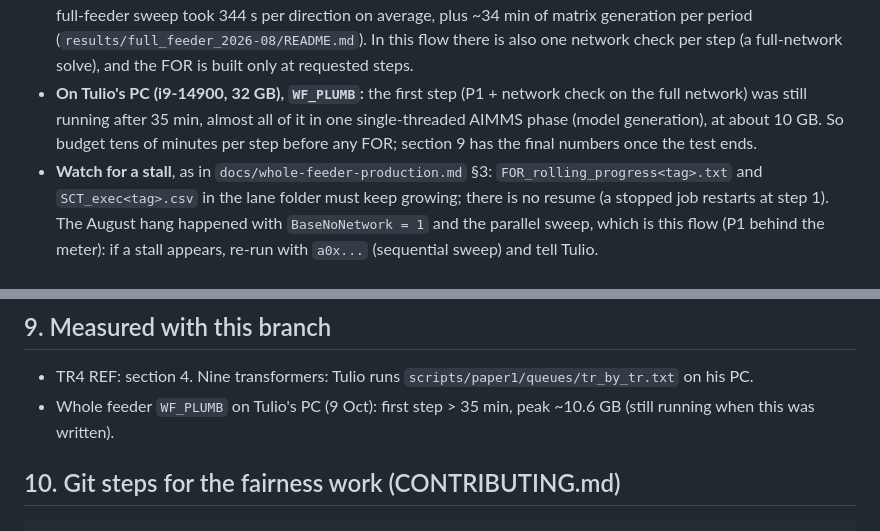
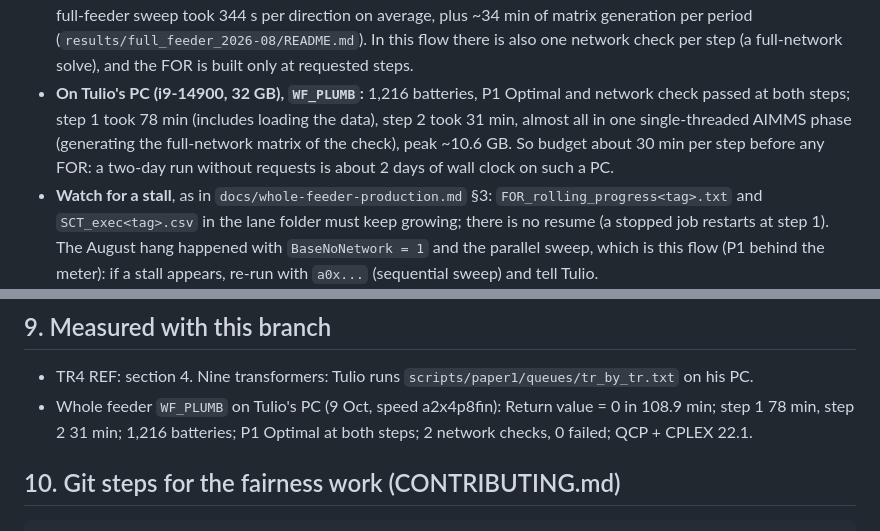
Before and after one commit to ignacioperezortiz/ignacioperezortiz-UAI-SFU-colab, a Markdown page: docs/paper1-model-guide.md, 2 parts joined by grey strips. GitHub-like rendering.

Commit message:
docs: whole-feeder plumbing measured (31 min per step after the first)
WF_PLUMB on Tulio's PC: Return value = 0 in 108.9 min, 1,216 batteries, P1 Optimal and the
network check passed at both steps; step 1 78 min (data load included), step 2 31 min, mostly
the single-threaded generation of the full-network check; peak ~10.6 GB.

Co-Authored-By: Claude Opus 5.5 <noreply@anthropic.com>

```diff
--- a/docs/paper1-model-guide.md
+++ b/docs/paper1-model-guide.md
@@ -119,9 +119,10 @@ they give the time per step and the memory.
   sequential full-feeder sweep took 344 s per direction on average, plus ~34 min of matrix generation per period
   (`results/full_feeder_2026-08/README.md`). In this flow there is also one network check per step (a full-network
   solve), and the FOR is built only at requested steps.
-- **On Tulio's PC (i9-14900, 32 GB), `WF_PLUMB`:** the first step (P1 + network check on the full network) was still
-  running after 35 min, almost all of it in one single-threaded AIMMS phase (model generation), at about 10 GB.
-  So budget tens of minutes per step before any FOR; section 9 has the final numbers once the test ends.
+- **On Tulio's PC (i9-14900, 32 GB), `WF_PLUMB`:** 1,216 batteries, P1 Optimal and network check passed at both
+  steps; step 1 took 78 min (includes loading the data), step 2 took 31 min, almost all in one single-threaded
+  AIMMS phase (generating the full-network matrix of the check), peak ~10.6 GB. So budget about 30 min per step
+  before any FOR: a two-day run without requests is about 2 days of wall clock on such a PC.
 - **Watch for a stall**, as in `docs/whole-feeder-production.md` §3: `FOR_rolling_progress<tag>.txt` and
   `SCT_exec<tag>.csv` in the lane folder must keep growing; there is no resume (a stopped job restarts at step 1).
   The August hang happened with `BaseNoNetwork = 1` and the parallel sweep, which is this flow (P1 behind the meter):
@@ -181,7 +182,8 @@ half-hours), fleet totals, FOR statistics of REF_SWEEP.
 ## 9. Measured with this branch
 
 - TR4 REF: section 4. Nine transformers: Tulio runs `scripts/paper1/queues/tr_by_tr.txt` on his PC.
-- Whole feeder `WF_PLUMB` on Tulio's PC (9 Oct): first step > 35 min, peak ~10.6 GB (still running when this was written).
+- Whole feeder `WF_PLUMB` on Tulio's PC (9 Oct, speed a2x4p8fin): Return value = 0 in 108.9 min; step 1 78 min,
+  step 2 31 min; 1,216 batteries; P1 Optimal at both steps; 2 network checks, 0 failed; QCP + CPLEX 22.1.
 
 ## 10. Git steps for the fairness work (CONTRIBUTING.md)
 
```
